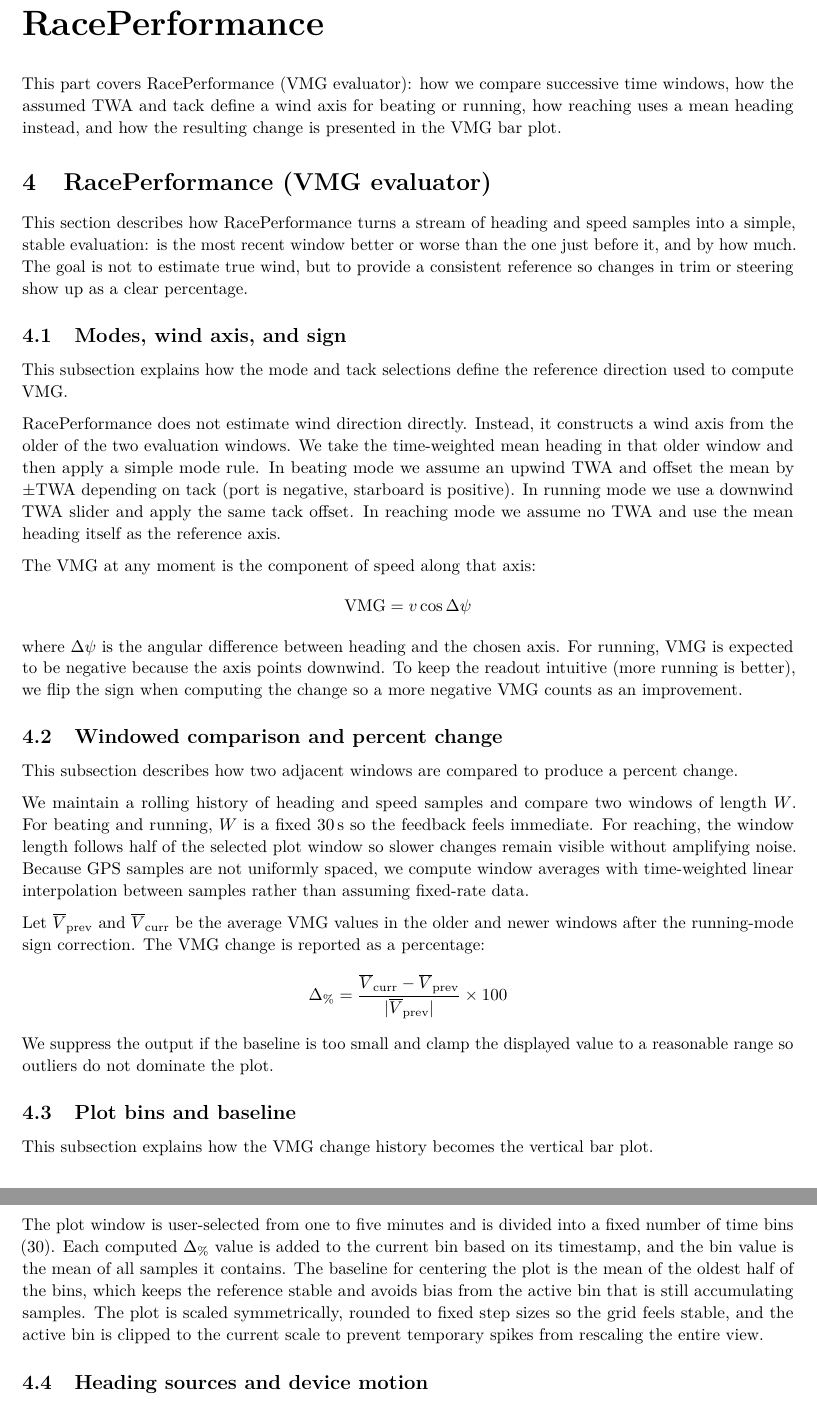
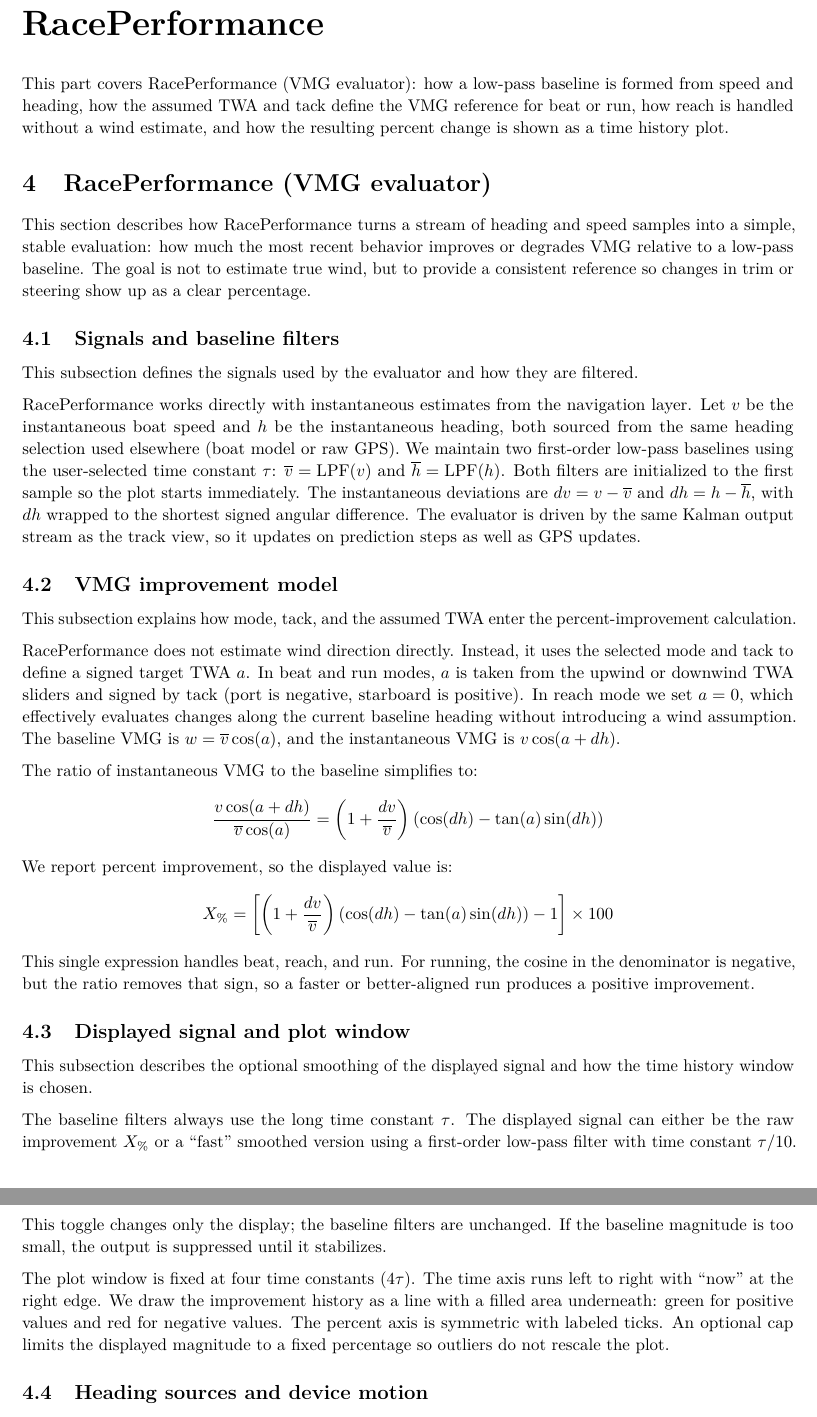
Before and after one commit to chlyhne/Regatta-Starter, a LaTeX document (docs/master.tex, which reads docs/racevmg.tex): two parts of pages 13 and 14 of 17, joined at a grey line, cut so that both start at the same text. Compiled offline with pdfLaTeX.

Commit message:
Refine RacePerformance evaluator and mode labels

```diff
--- a/docs/master.tex
+++ b/docs/master.tex
@@ -28,9 +28,10 @@ line decisions depend more on stable estimates than on raw precision.
 \input{tuning.tex}
 \clearpage
 \part{RacePerformance}
-\noindent This part covers RacePerformance (VMG evaluator): how we compare successive time windows,
-how the assumed TWA and tack define a wind axis for beating or running, how reaching uses
-a mean heading instead, and how the resulting change is presented in the VMG bar plot.
+\noindent This part covers RacePerformance (VMG evaluator): how a low-pass baseline is formed from
+speed and heading, how the assumed TWA and tack define the VMG reference for beat or run,
+how reach is handled without a wind estimate, and how the resulting percent change is
+shown as a time history plot.
 \input{racevmg.tex}
 \clearpage
 \part{RaceLifter}
--- a/docs/racevmg.tex
+++ b/docs/racevmg.tex
@@ -3,64 +3,65 @@
 \section{RacePerformance (VMG evaluator)}
 
 This section describes how RacePerformance turns a stream of heading and speed samples into a
-simple, stable evaluation: is the most recent window better or worse than the one just
-before it, and by how much. The goal is not to estimate true wind, but to provide a
+simple, stable evaluation: how much the most recent behavior improves or degrades VMG
+relative to a low-pass baseline. The goal is not to estimate true wind, but to provide a
 consistent reference so changes in trim or steering show up as a clear percentage.
 
-\subsection{Modes, wind axis, and sign}
+\subsection{Signals and baseline filters}
 
-This subsection explains how the mode and tack selections define the reference direction
-used to compute VMG.
+This subsection defines the signals used by the evaluator and how they are filtered.
 
-RacePerformance does not estimate wind direction directly. Instead, it constructs a wind axis
-from the older of the two evaluation windows. We take the time-weighted mean heading in
-that older window and then apply a simple mode rule. In beating mode we assume an upwind
-TWA and offset the mean by \(\pm\)TWA depending on tack (port is negative, starboard is
-positive). In running mode we use a downwind TWA slider and apply the same tack offset.
-In reaching mode we assume no TWA and use the mean heading itself as the reference axis.
+RacePerformance works directly with instantaneous estimates from the navigation layer. Let
+\(v\) be the instantaneous boat speed and \(h\) be the instantaneous heading, both sourced
+from the same heading selection used elsewhere (boat model or raw GPS). We maintain two
+first-order low-pass baselines using the user-selected time constant \(\tau\):
+\(\overline{v}=\mathrm{LPF}(v)\) and \(\overline{h}=\mathrm{LPF}(h)\). Both filters are
+initialized to the first sample so the plot starts immediately. The instantaneous
+deviations are \(dv=v-\overline{v}\) and \(dh=h-\overline{h}\), with \(dh\) wrapped to the
+shortest signed angular difference. The evaluator is driven by the same Kalman output
+stream as the track view, so it updates on prediction steps as well as GPS updates.
 
-The VMG at any moment is the component of speed along that axis:
+\subsection{VMG improvement model}
+
+This subsection explains how mode, tack, and the assumed TWA enter the percent-improvement
+calculation.
+
+RacePerformance does not estimate wind direction directly. Instead, it uses the selected
+mode and tack to define a signed target TWA \(a\). In beat and run modes, \(a\) is taken
+from the upwind or downwind TWA sliders and signed by tack (port is negative, starboard is
+positive). In reach mode we set \(a=0\), which effectively evaluates changes along the
+current baseline heading without introducing a wind assumption. The baseline VMG is
+\(w=\overline{v}\cos(a)\), and the instantaneous VMG is \(v\cos(a+dh)\).
+
+The ratio of instantaneous VMG to the baseline simplifies to:
 \[
-\mathrm{VMG} = v\cos\Delta\psi
+\frac{v\cos(a+dh)}{\overline{v}\cos(a)}=
+\left(1+\frac{dv}{\overline{v}}\right)\left(\cos(dh)-\tan(a)\sin(dh)\right)
 \]
-where \(\Delta\psi\) is the angular difference between heading and the chosen axis. For
-running, VMG is expected to be negative because the axis points downwind. To keep the
-readout intuitive (more running is better), we flip the sign when computing the change so
-a more negative VMG counts as an improvement.
+We report percent improvement, so the displayed value is:
+\[
+X_\%=\left[\left(1+\frac{dv}{\overline{v}}\right)\left(\cos(dh)-\tan(a)\sin(dh)\right)-1\right]\times 100
+\]
+This single expression handles beat, reach, and run. For running, the cosine in the
+denominator is negative, but the ratio removes that sign, so a faster or better-aligned
+run produces a positive improvement.
 
-\subsection{Windowed comparison and percent change}
+\subsection{Displayed signal and plot window}
 
-This subsection describes how two adjacent windows are compared to produce a percent
-change.
+This subsection describes the optional smoothing of the displayed signal and how the time
+history window is chosen.
 
-We maintain a rolling history of heading and speed samples and compare two windows of
-length \(W\). For beating and running, \(W\) is a fixed \(30\,\mathrm{s}\) so the feedback
-feels immediate. For reaching, the window length follows half of the selected plot window
-so slower changes remain visible without amplifying noise. Because GPS samples are not
-uniformly spaced, we compute window averages with time-weighted linear interpolation
-between samples rather than assuming fixed-rate data.
+The baseline filters always use the long time constant \(\tau\). The displayed signal can
+either be the raw improvement \(X_\%\) or a ``fast'' smoothed version using a first-order
+low-pass filter with time constant \(\tau/10\). This toggle changes only the display; the
+baseline filters are unchanged. If the baseline magnitude is too small, the output is
+suppressed until it stabilizes.
 
-Let \(\overline{V}_\text{prev}\) and \(\overline{V}_\text{curr}\) be the average VMG values
-in the older and newer windows after the running-mode sign correction. The VMG change is
-reported as a percentage:
-\[
-\Delta_\% = \frac{\overline{V}_\text{curr} - \overline{V}_\text{prev}}{|\overline{V}_\text{prev}|}\times 100
-\]
-We suppress the output if the baseline is too small and clamp the displayed value to a
-reasonable range so outliers do not dominate the plot.
-
-\subsection{Plot bins and baseline}
-
-This subsection explains how the VMG change history becomes the vertical bar plot.
-
-The plot window is user-selected from one to five minutes and is divided into a fixed
-number of time bins (30). Each computed \(\Delta_\%\) value is added to the current bin
-based on its timestamp, and the bin value is the mean of all samples it contains. The
-baseline for centering the plot is the mean of the oldest half of the bins, which keeps
-the reference stable and avoids bias from the active bin that is still accumulating
-samples. The plot is scaled symmetrically, rounded to fixed step sizes so the grid feels
-stable, and the active bin is clipped to the current scale to prevent temporary spikes
-from rescaling the entire view.
+The plot window is fixed at four time constants (\(4\tau\)). The time axis runs left to
+right with ``now'' at the right edge. We draw the improvement history as a line with a
+filled area underneath: green for positive values and red for negative values. The
+percent axis is symmetric with labeled ticks. An optional cap limits the displayed
+magnitude to a fixed percentage so outliers do not rescale the plot.
 
 \subsection{Heading sources and device motion}
 
```
Also changed, not shown: docs/intro.tex (+4 -3 lines), 4 other files.
